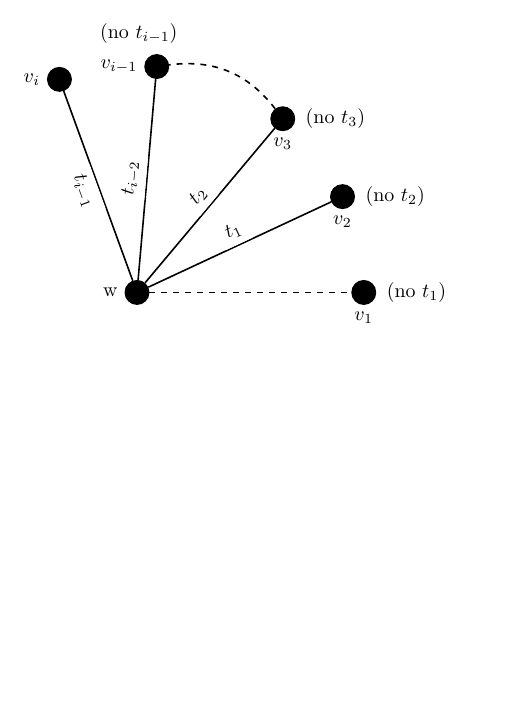
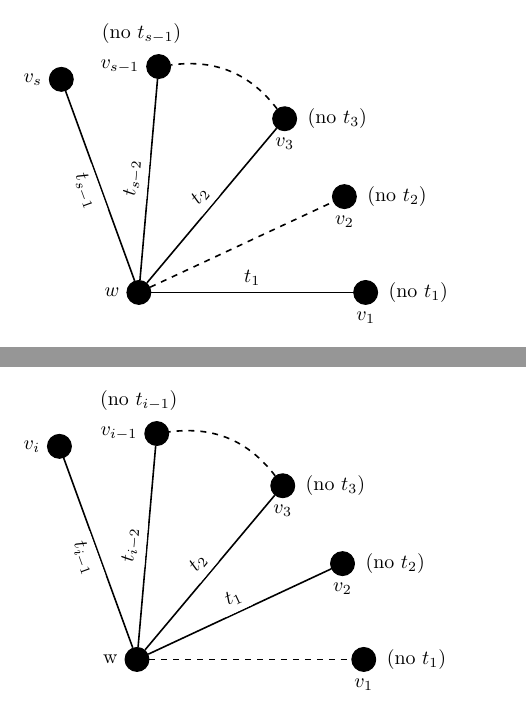
Before and after one commit to MHenderson/tcc-solution-figs, a LaTeX figure (src/tcc-solution-figs-draft.tex, which reads src/fig/special-fan.tex): page 5 of 5 before the commit and pages 5 and 6 of 6 after it, the two joined at a grey line, the shorter picture padded with empty space. Compiled offline with XeLaTeX.

Commit message:
Finish special fan figure. (#21)

```diff
--- /dev/null
+++ b/src/fig/special-fan.tex
@@ -0,0 +1,25 @@
+\begin{tikzpicture}
+
+  \GraphInit[vstyle=Classic]
+
+  \Vertex[Lpos=180]{$w$}
+  \Vertex[Lpos=-90, a=0, d=4cm, L=$v_{1}$]{v1}
+  \Vertex[Lpos=-90, a=25, d=4cm, L=$v_{2}$]{v2}
+  \Vertex[Lpos=-90, a=50, d=4cm, L=$v_{3}$]{v3}
+  \Vertex[Lpos=180, a=85, d=4cm, L=$v_{s - 1}$]{vsm1}
+  \Vertex[Lpos=180, a=110, d=4cm, L=$v_{s}$]{vs}
+
+  \Edge[style ={-}, label={$t_{1}$}, labelstyle={above, sloped}]({w})({v1})
+  \Edge[style ={-, dashed}]({w})({v2})
+  \Edge[style ={-}, label={$t_{2}$}, labelstyle={above, sloped}]({w})({v3})
+  \Edge[style ={-}, label={$t_{s - 2}$},labelstyle={above, sloped}]({w})({vsm1})
+  \Edge[style ={-}, label={$t_{s - 1}$},labelstyle={below, sloped}]({w})({vs})
+
+  \Edge[style ={-,dashed,bend right}]({v3})({vsm1})
+
+  \node[text width = 2cm, anchor=west, right=8pt] at (v1) {(no $t_{1}$)};
+  \node[text width = 2cm, anchor=west, right=8pt] at (v2) {(no $t_{2}$)};
+  \node[text width = 2cm, anchor=west, right=8pt] at (v3) {(no $t_{3}$)};
+  \node[text width = 2cm, anchor=east, above=8pt] at (vsm1) {(no $t_{s - 1}$)};
+
+\end{tikzpicture}
```
Also changed, not shown: src/tcc-solution-figs-draft.tex (+2 -2 lines), wc.txt (+2 -1 lines).
